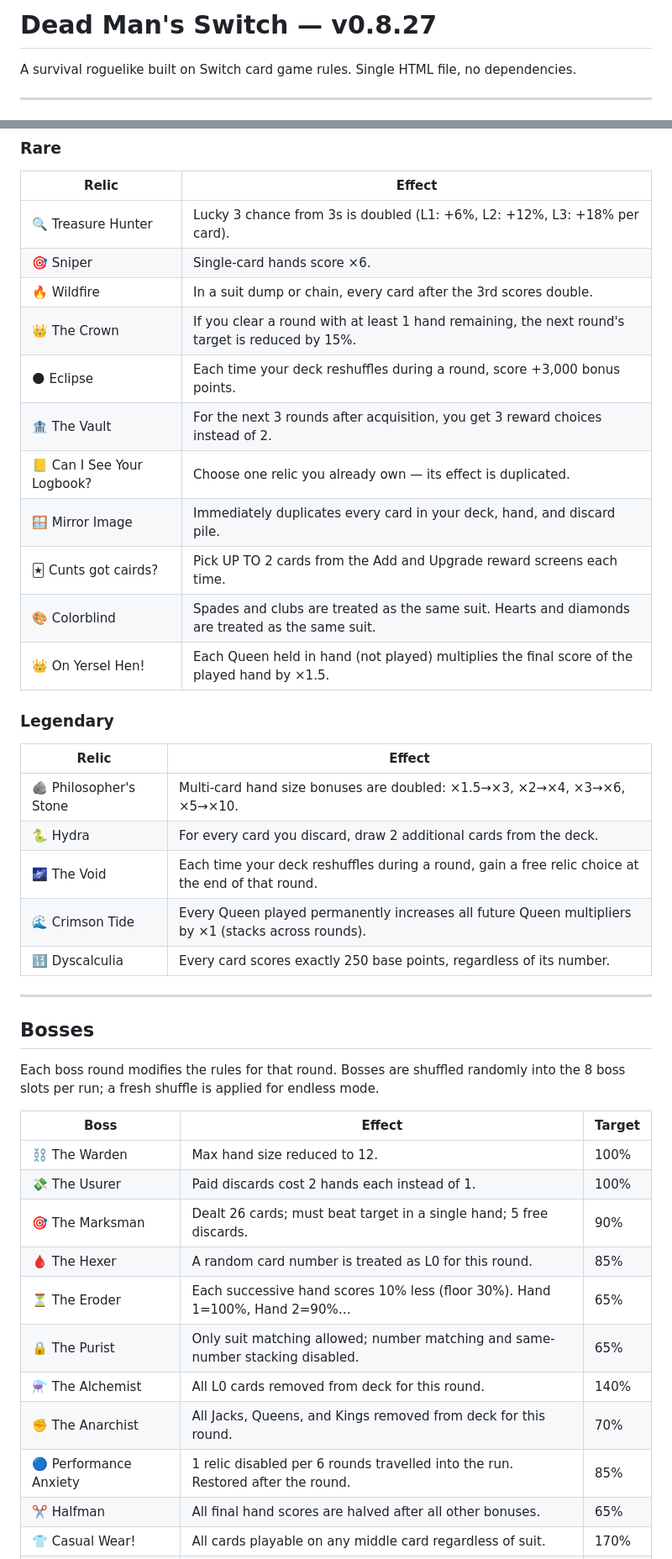
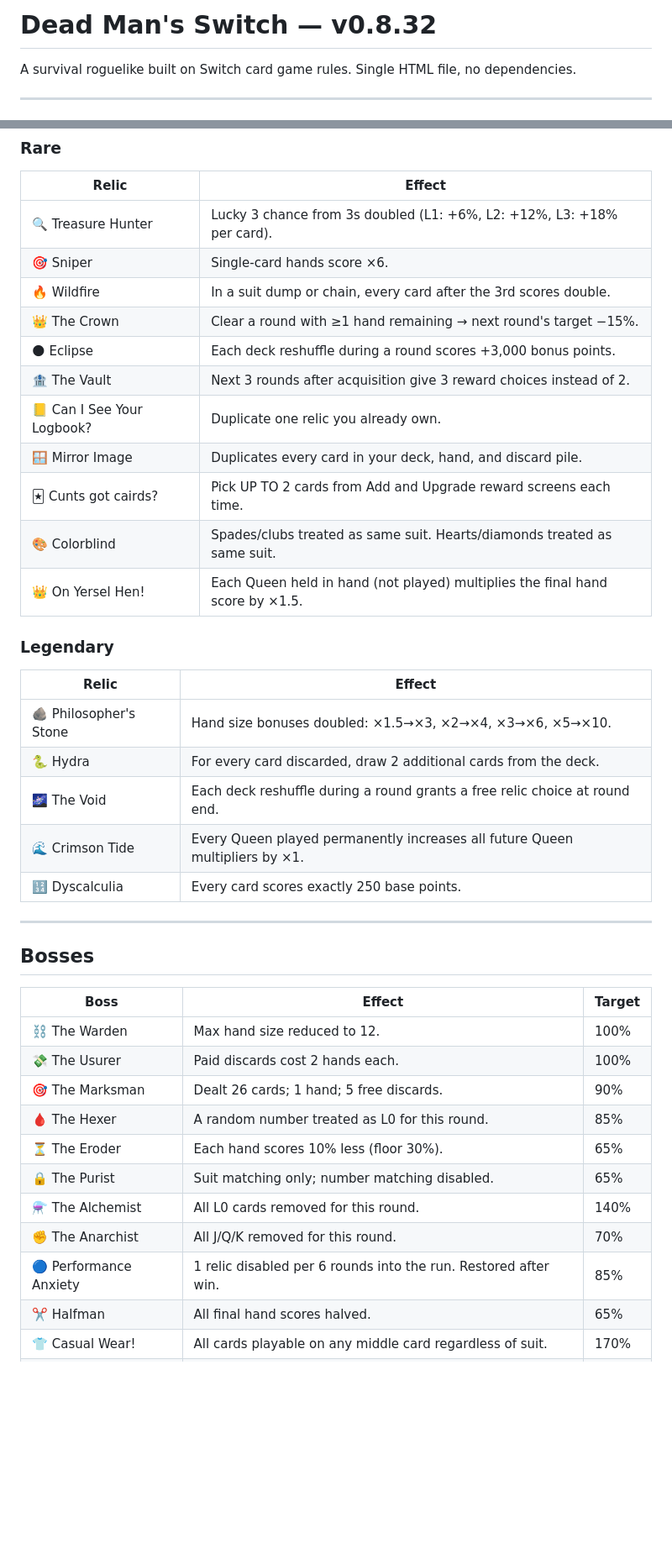
Before and after one commit to DmaienMuir/DeadMansSwitch, a Markdown page: README.md, 2 parts joined by grey strips. Shown at 84% size. Drawn GitHub-style; blank space fills up the shorter version.

```diff
--- a/README.md
+++ b/README.md
@@ -1,4 +1,4 @@
-# Dead Man's Switch — v0.8.27
+# Dead Man's Switch — v0.8.32
 
 A survival roguelike built on Switch card game rules. Single HTML file, no dependencies.
 
@@ -142,44 +145,42 @@ Relics are persistent bonuses that last the entire run. One relic is chosen at t
 
 | Relic | Effect |
 |-------|--------|
-| 🔍 Treasure Hunter | Lucky 3 chance from 3s is doubled (L1: +6%, L2: +12%, L3: +18% per card). |
+| 🔍 Treasure Hunter | Lucky 3 chance from 3s doubled (L1: +6%, L2: +12%, L3: +18% per card). |
 | 🎯 Sniper | Single-card hands score ×6. |
 | 🔥 Wildfire | In a suit dump or chain, every card after the 3rd scores double. |
-| 👑 The Crown | If you clear a round with at least 1 hand remaining, the next round's target is reduced by 15%. |
-| 🌑 Eclipse | Each time your deck reshuffles during a round, score +3,000 bonus points. |
-| 🏦 The Vault | For the next 3 rounds after acquisition, you get 3 reward choices instead of 2. |
-| 📒 Can I See Your Logbook? | Choose one relic you already own — its effect is duplicated. |
-| 🪟 Mirror Image | Immediately duplicates every card in your deck, hand, and discard pile. |
-| 🃏 Cunts got cairds? | Pick UP TO 2 cards from the Add and Upgrade reward screens each time. |
-| 🎨 Colorblind | Spades and clubs are treated as the same suit. Hearts and diamonds are treated as the same suit. |
-| 👑 On Yersel Hen! | Each Queen held in hand (not played) multiplies the final score of the played hand by ×1.5. |
+| 👑 The Crown | Clear a round with ≥1 hand remaining → next round's target −15%. |
+| 🌑 Eclipse | Each deck reshuffle during a round scores +3,000 bonus points. |
+| 🏦 The Vault | Next 3 rounds after acquisition give 3 reward choices instead of 2. |
+| 📒 Can I See Your Logbook? | Duplicate one relic you already own. |
+| 🪟 Mirror Image | Duplicates every card in your deck, hand, and discard pile. |
+| 🃏 Cunts got cairds? | Pick UP TO 2 cards from Add and Upgrade reward screens each time. |
+| 🎨 Colorblind | Spades/clubs treated as same suit. Hearts/diamonds treated as same suit. |
+| 👑 On Yersel Hen! | Each Queen held in hand (not played) multiplies the final hand score by ×1.5. |
 
 ### Legendary
 
 | Relic | Effect |
 |-------|--------|
-| 🪨 Philosopher's Stone | Multi-card hand size bonuses are doubled: ×1.5→×3, ×2→×4, ×3→×6, ×5→×10. |
-| 🐍 Hydra | For every card you discard, draw 2 additional cards from the deck. |
-| 🌌 The Void | Each time your deck reshuffles during a round, gain a free relic choice at the end of that round. |
-| 🌊 Crimson Tide | Every Queen played permanently increases all future Queen multipliers by ×1 (stacks across rounds). |
-| 🔢 Dyscalculia | Every card scores exactly 250 base points, regardless of its number. |
+| 🪨 Philosopher's Stone | Hand size bonuses doubled: ×1.5→×3, ×2→×4, ×3→×6, ×5→×10. |
+| 🐍 Hydra | For every card discarded, draw 2 additional cards from the deck. |
+| 🌌 The Void | Each deck reshuffle during a round grants a free relic choice at round end. |
+| 🌊 Crimson Tide | Every Queen played permanently increases all future Queen multipliers by ×1. |
+| 🔢 Dyscalculia | Every card scores exactly 250 base points. |
 
 ---
 
 ## Bosses
 
-Each boss round modifies the rules for that round. Bosses are shuffled randomly into the 8 boss slots per run; a fresh shuffle is applied for endless mode.
-
 | Boss | Effect | Target |
 |------|--------|--------|
 | ⛓️ The Warden | Max hand size reduced to 12. | 100% |
-| 💸 The Usurer | Paid discards cost 2 hands each instead of 1. | 100% |
-| 🎯 The Marksman | Dealt 26 cards; must beat target in a single hand; 5 free discards. | 90% |
-| 🩸 The Hexer | A random card number is treated as L0 for this round. | 85% |
-| ⏳ The Eroder | Each successive hand scores 10% less (floor 30%). Hand 1=100%, Hand 2=90%… | 65% |
-| 🔒 The Purist | Only suit matching allowed; number matching and same-number stacking disabled. | 65% |
-| ⚗️ The Alchemist | All L0 cards removed from deck for this round. | 140% |
-| ✊ The Anarchist | All Jacks, Queens, and Kings removed from deck for this round. | 70% |
-| 🔵 Performance Anxiety | 1 relic disabled per 6 rounds travelled into the run. Restored after the round. | 85% |
-| ✂️ Halfman | All final hand scores are halved after all other bonuses. | 65% |
+| 💸 The Usurer | Paid discards cost 2 hands each. | 100% |
+| 🎯 The Marksman | Dealt 26 cards; 1 hand; 5 free discards. | 90% |
+| 🩸 The Hexer | A random number treated as L0 for this round. | 85% |
+| ⏳ The Eroder | Each hand scores 10% less (floor 30%). | 65% |
+| 🔒 The Purist | Suit matching only; number matching disabled. | 65% |
+| ⚗️ The Alchemist | All L0 cards removed for this round. | 140% |
+| ✊ The Anarchist | All J/Q/K removed for this round. | 70% |
+| 🔵 Performance Anxiety | 1 relic disabled per 6 rounds into the run. Restored after win. | 85% |
+| ✂️ Halfman | All final hand scores halved. | 65% |
 | 👕 Casual Wear! | All cards playable on any middle card regardless of suit. | 170% |
```
Also changed, not shown: other parts of README.md (+62 -59 lines).
